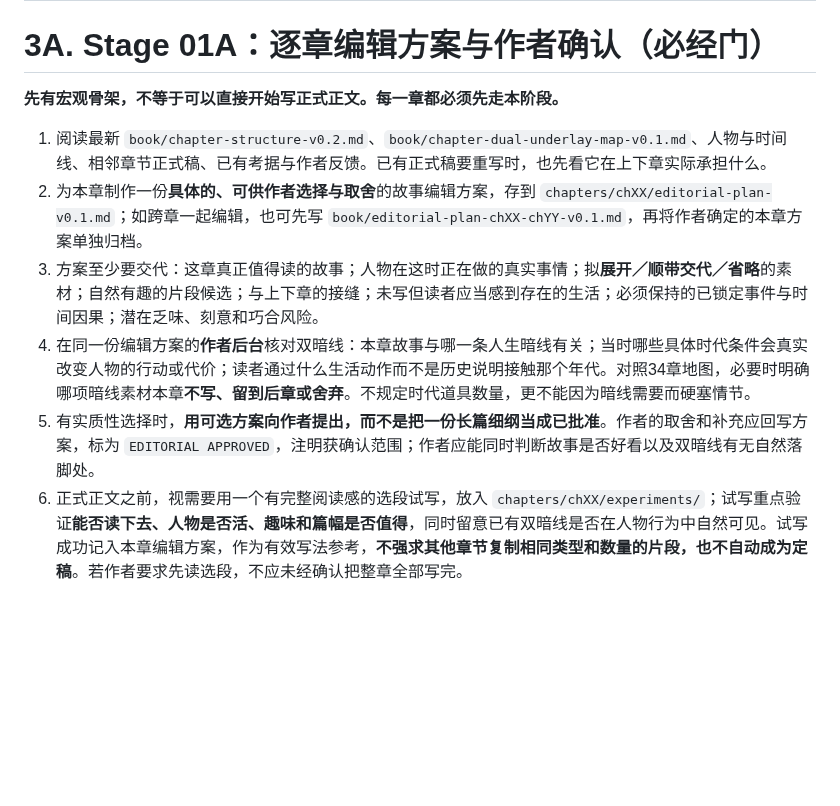
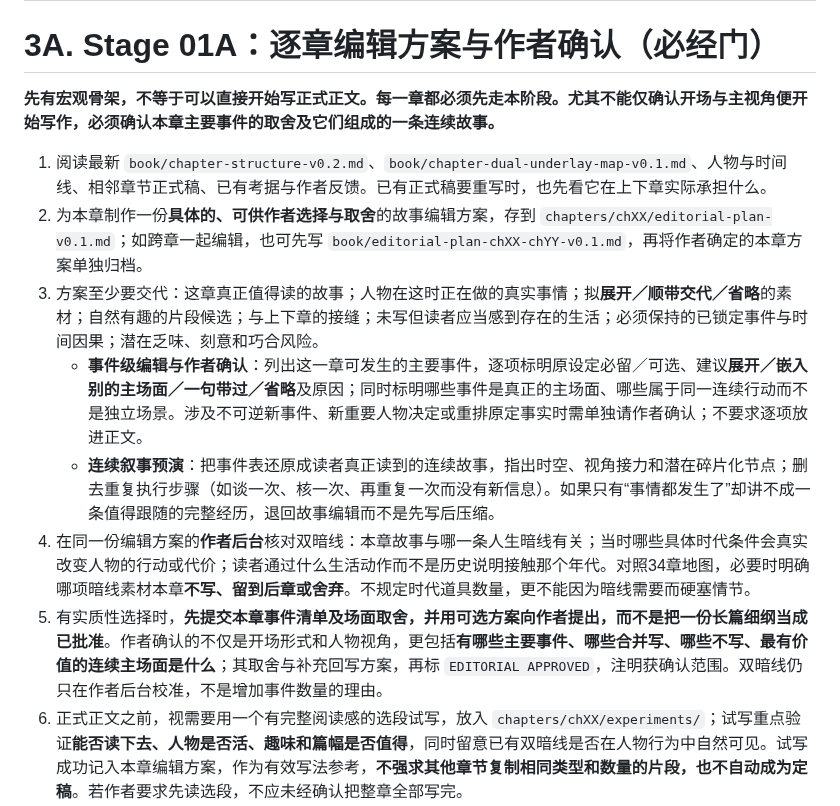
Before and after one commit to sunkai-hit/80-s, a Markdown page: WORKFLOW.md, the part around the change. Drawn GitHub-style; blank space fills up the shorter version.

Commit message:
Add event-level author approval and continuous-story dry run to chapter editorial workflow

```diff
--- a/WORKFLOW.md
+++ b/WORKFLOW.md
@@ -59,13 +59,15 @@
 
 # 3A. Stage 01A：逐章编辑方案与作者确认（必经门）
 
-**先有宏观骨架，不等于可以直接开始写正式正文。每一章都必须先走本阶段。**
+**先有宏观骨架，不等于可以直接开始写正式正文。每一章都必须先走本阶段。尤其不能仅确认开场与主视角便开始写作，必须确认本章主要事件的取舍及它们组成的一条连续故事。**
 
 1. 阅读最新 `book/chapter-structure-v0.2.md`、`book/chapter-dual-underlay-map-v0.1.md`、人物与时间线、相邻章节正式稿、已有考据与作者反馈。已有正式稿要重写时，也先看它在上下章实际承担什么。
 2. 为本章制作一份**具体的、可供作者选择与取舍**的故事编辑方案，存到 `chapters/chXX/editorial-plan-v0.1.md`；如跨章一起编辑，也可先写 `book/editorial-plan-chXX-chYY-v0.1.md`，再将作者确定的本章方案单独归档。
 3. 方案至少要交代：这章真正值得读的故事；人物在这时正在做的真实事情；拟**展开／顺带交代／省略**的素材；自然有趣的片段候选；与上下章的接缝；未写但读者应当感到存在的生活；必须保持的已锁定事件与时间因果；潜在乏味、刻意和巧合风险。
+   - **事件级编辑与作者确认**：列出这一章可发生的主要事件，逐项标明原设定必留／可选、建议**展开／嵌入别的主场面／一句带过／省略**及原因；同时标明哪些事件是真正的主场面、哪些属于同一连续行动而不是独立场景。涉及不可逆新事件、新重要人物决定或重排原定事实时需单独请作者确认；不要求逐项放进正文。
+   - **连续叙事预演**：把事件表还原成读者真正读到的连续故事，指出时空、视角接力和潜在碎片化节点；删去重复执行步骤（如谈一次、核一次、再重复一次而没有新信息）。如果只有“事情都发生了”却讲不成一条值得跟随的完整经历，退回故事编辑而不是先写后压缩。
 4. 在同一份编辑方案的**作者后台**核对双暗线：本章故事与哪一条人生暗线有关；当时哪些具体时代条件会真实改变人物的行动或代价；读者通过什么生活动作而不是历史说明接触那个年代。对照34章地图，必要时明确哪项暗线素材本章**不写、留到后章或舍弃**。不规定时代道具数量，更不能因为暗线需要而硬塞情节。
-5. 有实质性选择时，**用可选方案向作者提出，而不是把一份长篇细纲当成已批准**。作者的取舍和补充应回写方案，标为 `EDITORIAL APPROVED`，注明获确认范围；作者应能同时判断故事是否好看以及双暗线有无自然落脚处。
+5. 有实质性选择时，**先提交本章事件清单及场面取舍，并用可选方案向作者提出，而不是把一份长篇细纲当成已批准**。作者确认的不仅是开场形式和人物视角，更包括**有哪些主要事件、哪些合并写、哪些不写、最有价值的连续主场面是什么**；其取舍与补充回写方案，再标 `EDITORIAL APPROVED`，注明获确认范围。双暗线仍只在作者后台校准，不是增加事件数量的理由。
 6. 正式正文之前，视需要用一个有完整阅读感的选段试写，放入 `chapters/chXX/experiments/`；试写重点验证**能否读下去、人物是否活、趣味和篇幅是否值得**，同时留意已有双暗线是否在人物行为中自然可见。试写成功记入本章编辑方案，作为有效写法参考，**不强求其他章节复制相同类型和数量的片段，也不自动成为定稿**。若作者要求先读选段，不应未经确认把整章全部写完。
 7. 作者不满意时，先复盘是**故事选择、叙事重心还是具体文字**的问题，再决定修改哪个层级；不机械地在“多写冲突／少写冲突／多写细节／删掉细节”之间摆动。
 
```
